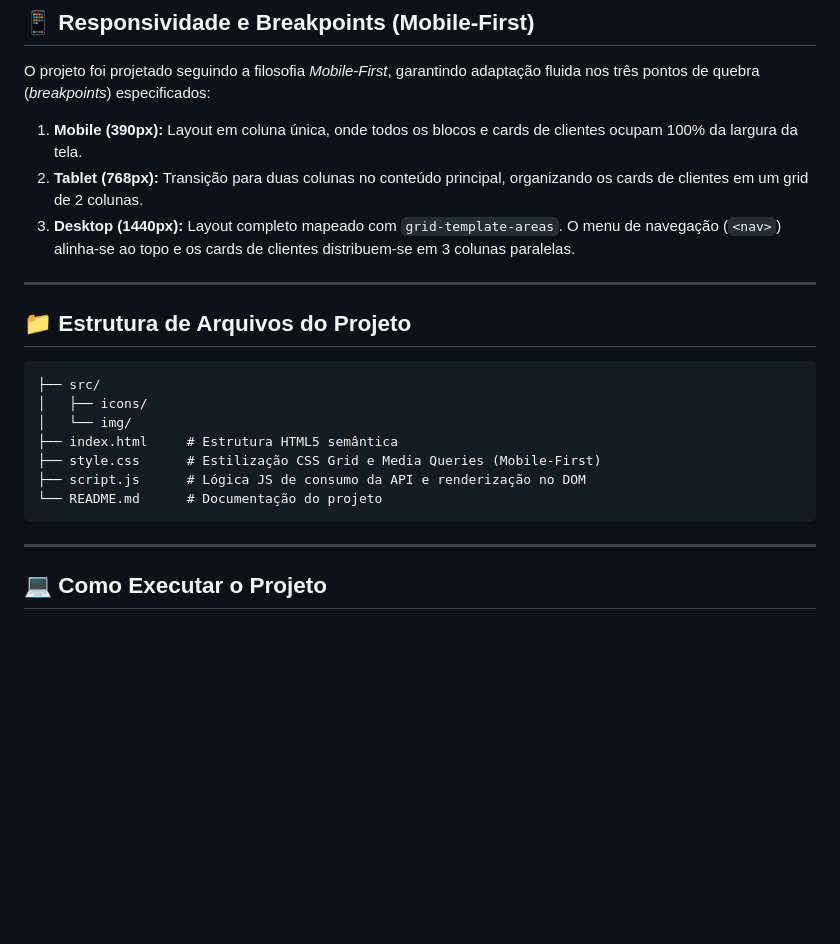
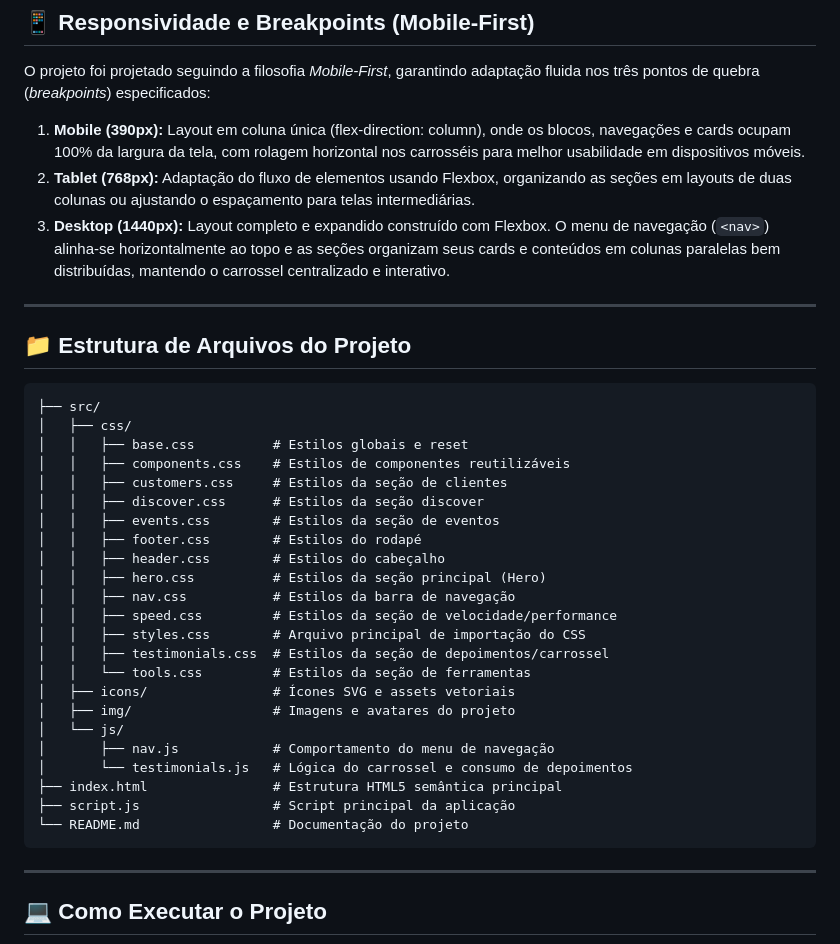
Before and after one commit to prof-ana-ferreira/portfolio-b2b, a Markdown page: README.md, the part around the change. Rendered like a GitHub page; blank space fills up the shorter version.

Commit message:
docs(readme): atualiza arvore de arquivos para refletir modularizacao de css e js

````diff
--- a/README.md
+++ b/README.md
@@ -48,22 +48,38 @@ A seção de **"Cases de Sucesso / Clientes Atendidos"** consome dinamicamente o
 
 O projeto foi projetado seguindo a filosofia *Mobile-First*, garantindo adaptação fluida nos três pontos de quebra (*breakpoints*) especificados:
 
-1. **Mobile (390px):** Layout em coluna única, onde todos os blocos e cards de clientes ocupam 100% da largura da tela.
-2. **Tablet (768px):** Transição para duas colunas no conteúdo principal, organizando os cards de clientes em um grid de 2 colunas.
-3. **Desktop (1440px):** Layout completo mapeado com `grid-template-areas`. O menu de navegação (`<nav>`) alinha-se ao topo e os cards de clientes distribuem-se em 3 colunas paralelas.
+1. **Mobile (390px):** Layout em coluna única (flex-direction: column), onde os blocos, navegações e cards ocupam 100% da largura da tela, com rolagem horizontal nos carrosséis para melhor usabilidade em dispositivos móveis.
+2. **Tablet (768px):** Adaptação do fluxo de elementos usando Flexbox, organizando as seções em layouts de duas colunas ou ajustando o espaçamento para telas intermediárias.
+3. **Desktop (1440px):** Layout completo e expandido construído com Flexbox. O menu de navegação (`<nav>`) alinha-se horizontalmente ao topo e as seções organizam seus cards e conteúdos em colunas paralelas bem distribuídas, mantendo o carrossel centralizado e interativo.
 
 ---
 
 ## 📁 Estrutura de Arquivos do Projeto
 
-```text
+```
 ├── src/
-│   ├── icons/
-│   └── img/
-├── index.html     # Estrutura HTML5 semântica
-├── style.css      # Estilização CSS Grid e Media Queries (Mobile-First)
-├── script.js      # Lógica JS de consumo da API e renderização no DOM
-└── README.md      # Documentação do projeto
+│   ├── css/
+│   │   ├── base.css          # Estilos globais e reset
+│   │   ├── components.css    # Estilos de componentes reutilizáveis
+│   │   ├── customers.css     # Estilos da seção de clientes
+│   │   ├── discover.css      # Estilos da seção discover
+│   │   ├── events.css        # Estilos da seção de eventos
+│   │   ├── footer.css        # Estilos do rodapé
+│   │   ├── header.css        # Estilos do cabeçalho
+│   │   ├── hero.css          # Estilos da seção principal (Hero)
+│   │   ├── nav.css           # Estilos da barra de navegação
+│   │   ├── speed.css         # Estilos da seção de velocidade/performance
+│   │   ├── styles.css        # Arquivo principal de importação do CSS
+│   │   ├── testimonials.css  # Estilos da seção de depoimentos/carrossel
+│   │   └── tools.css         # Estilos da seção de ferramentas
+│   ├── icons/                # Ícones SVG e assets vetoriais
+│   ├── img/                  # Imagens e avatares do projeto
+│   └── js/
+│       ├── nav.js            # Comportamento do menu de navegação
+│       └── testimonials.js   # Lógica do carrossel e consumo de depoimentos
+├── index.html                # Estrutura HTML5 semântica principal
+├── script.js                 # Script principal da aplicação
+└── README.md                 # Documentação do projeto
 ```
 
 ---
````
